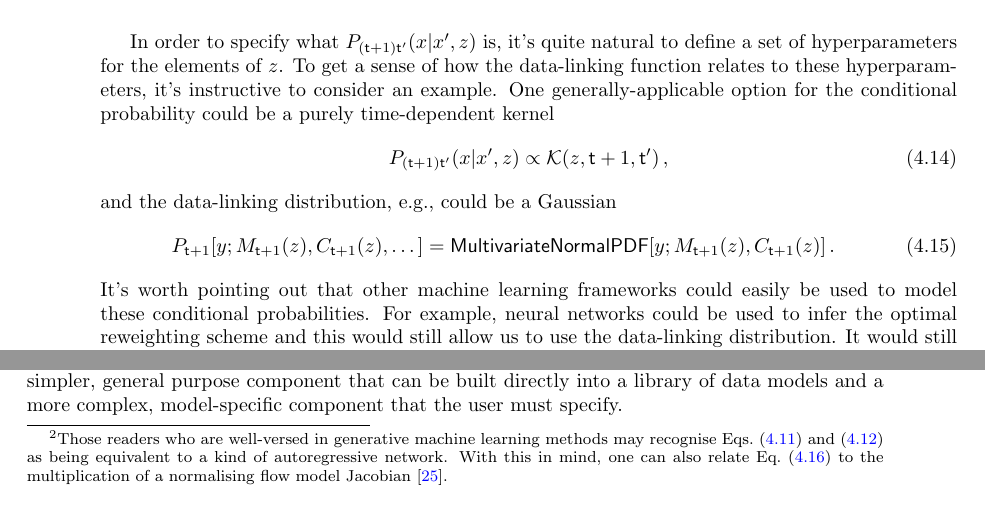
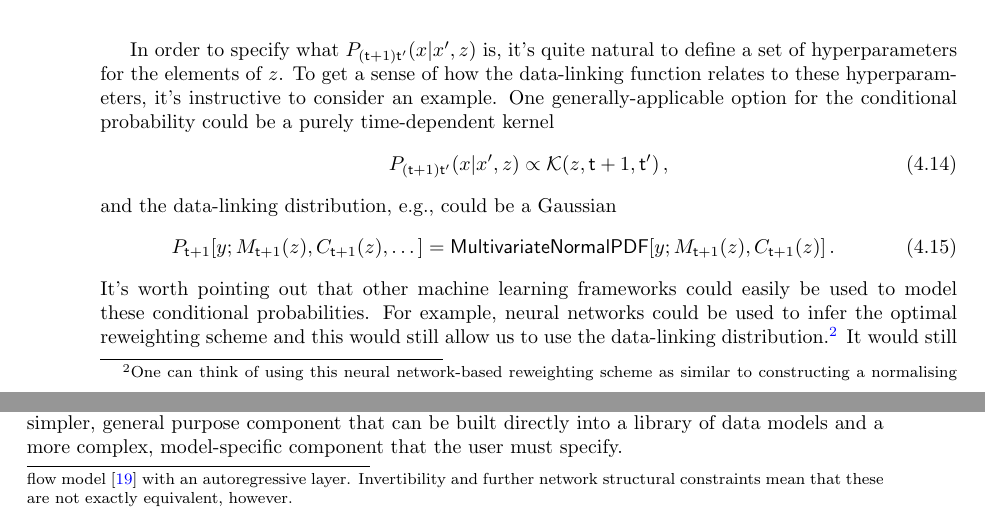
Before and after one commit to umbralcalc/worlds-of-observation, a LaTeX thesis (book.tex, which reads empirical_probabilistic_reweighting/chapter.tex): two parts of pages 34 and 35 of 84, joined at a grey line, cut so that both start at the same text. Compiled offline with pdfLaTeX.

Commit message:
changed footnote

```diff
--- a/empirical_probabilistic_reweighting/chapter.tex
+++ b/empirical_probabilistic_reweighting/chapter.tex
@@ -147,7 +147,7 @@ and the data-linking distribution, e.g., could be a Gaussian
 P_{{\sf t}+1}[y;M_{{\sf t}+1}(z),C_{{\sf t}+1}(z),\dots ] = {\sf MultivariateNormalPDF}[y;M_{{\sf t}+1}(z),C_{{\sf t}+1}(z)] \label{eq:gaussian-data-prob}\,.
 \end{align}
 %%
-It's worth pointing out that other machine learning frameworks could easily be used to model these conditional probabilities. For example, neural networks could be used to infer the optimal reweighting scheme and this would still allow us to use the data-linking distribution. It would still be desirable to keep the data-linking distribution as it can usually be sampled from very easily --- something that can be quite difficult to achieve with a purely machine learning-based representation of the distribution. Sampling itself could even be made more flexible by leveraging a Variational Autoencoder (VAE)~\cite{pinheiro2021variational}; these use neural networks not just on the compression (or `encode') step to estimate the statistics but also use them as a layer between the sample from the data distribution model and the output (the `decode' step).
+It's worth pointing out that other machine learning frameworks could easily be used to model these conditional probabilities. For example, neural networks could be used to infer the optimal reweighting scheme and this would still allow us to use the data-linking distribution.\footnote{One can think of using this neural network-based reweighting scheme as similar to constructing a normalising flow model~\cite{kobyzev2020normalizing} with an autoregressive layer. Invertibility and further network structural constraints mean that these are not exactly equivalent, however.} It would still be desirable to keep the data-linking distribution as it can usually be sampled from very easily --- something that can be quite difficult to achieve with a purely machine learning-based representation of the distribution. Sampling itself could even be made more flexible by leveraging a Variational Autoencoder (VAE)~\cite{pinheiro2021variational}; these use neural networks not just on the compression (or `encode') step to estimate the statistics but also use them as a layer between the sample from the data distribution model and the output (the `decode' step).
 
 In the case of Eqs.~(\ref{eq:time-dependent-kernel}) and~(\ref{eq:gaussian-data-prob}) above, the hyperparameters that would be optimised could relate to the kernel in a wide variety of ways. Optimising them would make our optimised reweighting very similar to (but not quite the same as) evaluating maximum a posteriori (MAP) of a Gaussian process regression. The main differences here are that the mean of a Gaussian process as a function of time is typically included within $z$, and hence must be obtained through optimisation. In contrast, our methodology relies on the fact that the mean estimator can be computed directly by weighted sample estimation and can then be fed to some data-linking distribution. By doing it this way, we enable many different kinds of data to be described by the same underlying conditional probability-based reweighting and also make incorporating future data into the current model much easier then is the case for a standard Gaussian process (which would require re-optimising with respect to the next data point every time). The time-dependent kernel we have chosen in Eq.~(\ref{eq:time-dependent-kernel}) also only represents one particular choice, but we could consider a wide range of state-dependent conditional probability weightings for the algorithm as well.
 
@@ -155,7 +155,7 @@ As another form of flexibility; we could also try adapting the data-linking dist
 
 The optimisation approach that we choose to use for obtaining the best hyperparameters in the conditional probability of Eq.~(\ref{eq:log-likelihood-reweighting}) will depend on a few factors. For example, if the number of hyperparameters is relatively low, but their gradients are difficult to calculate exactly; then a gradient-free optimiser (such as the Nelder-Mead~\cite{nelder1965simplex} method or something like a particle swarm~\cite{kennedy1995particle, shi1998modified}) would likely be the most effective choice. On the other hand, when the number of hyperparameters ends up being relatively large, it's usually quite desriable to utilise the gradients in algorithms like vanilla Stochastic Gradient Descent~\cite{robbins1951stochastic} (SGD) or Adam~\cite{kingma2014adam}.
 
-If the gradients of Eq.~(\ref{eq:log-likelihood-reweighting}) are needed, we can always factorise each derivative with respect to hyperparameter $z^i$ in the following way through the chain rule\footnote{Those readers who are well-versed in generative machine learning methods may recognise Eqs.~(\ref{eq:mean-reweighting}) and~(\ref{eq:covariance-reweighting}) as being equivalent to a kind of autoregressive network. With this in mind, one can also relate Eq.~(\ref{eq:log-likelihood-reweighting-grad}) to the multiplication of a normalising flow model Jacobian~\cite{kobyzev2020normalizing}.}
+If the gradients of Eq.~(\ref{eq:log-likelihood-reweighting}) are needed, we can always factorise each derivative with respect to hyperparameter $z^i$ in the following way through the chain rule
 %%
 \begin{align}
 \frac{\partial}{\partial z^i}\ln {\cal L}_{{\sf t}+1}(Y \vert z) &= \sum_{{\sf t}'=0}^{{\sf t}+1}\frac{\partial M_{{\sf t}'}}{\partial z^i}\frac{\partial}{\partial M_{{\sf t}'}}\ln P_{{\sf t}'}[y;M_{{\sf t}'}(z),C_{{\sf t}'}(z),\dots ] \nonumber \\
```
Also changed, not shown: book.pdf.
